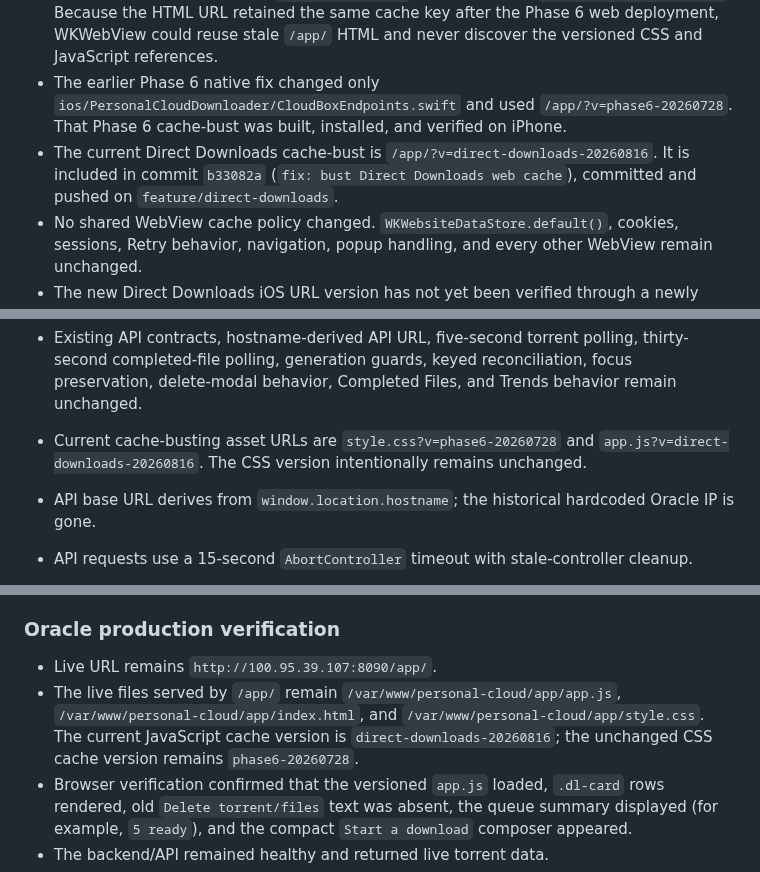
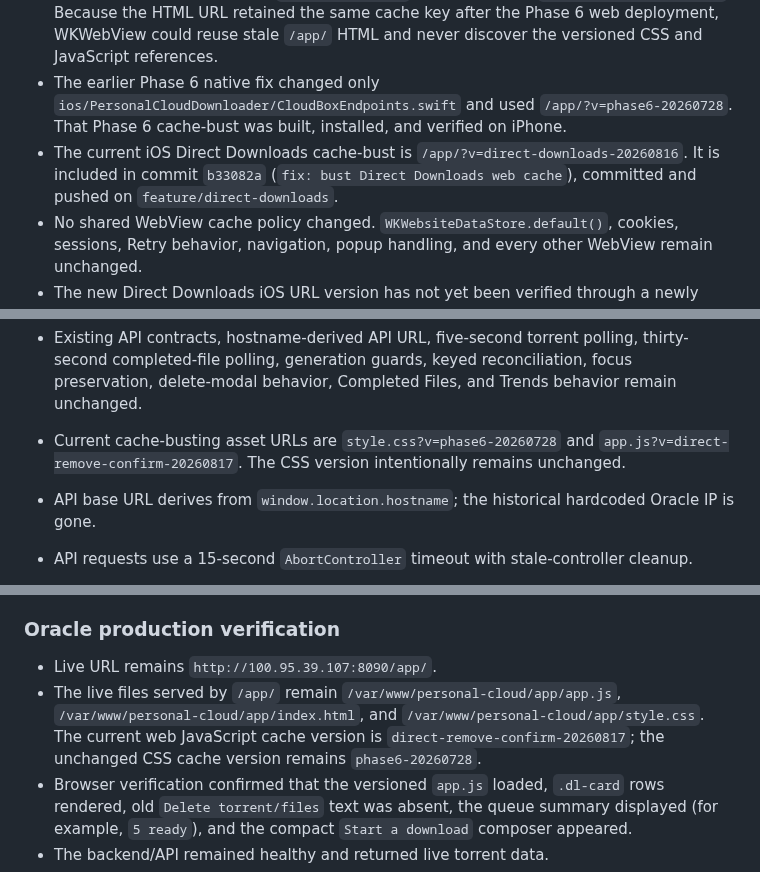
Before and after one commit to amanrai16300-test/personal-cloud-downloader, a Markdown page: docs/PROJECT_CONTEXT.md, 3 parts joined by grey strips. Drawn GitHub-style.

```diff
--- a/docs/PROJECT_CONTEXT.md
+++ b/docs/PROJECT_CONTEXT.md
@@ -207,7 +227,7 @@ Verified live backend file: `/home/ubuntu/personal-cloud-downloader/backend/main
 - The iOS Downloader tab previously loaded the unversioned `http://100.95.39.107:8090/app/`. `DownloaderView.swift` passes `CloudBoxEndpoints.downloaderWebAppURL` through `WebScreen` to the shared `WebView`.
 - The shared WebView creates `URLRequest(url:)` with the default `.useProtocolCachePolicy`. Because the HTML URL retained the same cache key after the Phase 6 web deployment, WKWebView could reuse stale `/app/` HTML and never discover the versioned CSS and JavaScript references.
 - The earlier Phase 6 native fix changed only `ios/PersonalCloudDownloader/CloudBoxEndpoints.swift` and used `/app/?v=phase6-20260728`. That Phase 6 cache-bust was built, installed, and verified on iPhone.
-- The current Direct Downloads cache-bust is `/app/?v=direct-downloads-20260816`. It is included in commit `b33082a` (`fix: bust Direct Downloads web cache`), committed and pushed on `feature/direct-downloads`.
+- The current iOS Direct Downloads cache-bust is `/app/?v=direct-downloads-20260816`. It is included in commit `b33082a` (`fix: bust Direct Downloads web cache`), committed and pushed on `feature/direct-downloads`.
 - No shared WebView cache policy changed. `WKWebsiteDataStore.default()`, cookies, sessions, Retry behavior, navigation, popup handling, and every other WebView remain unchanged.
 - The new Direct Downloads iOS URL version has not yet been verified through a newly built and installed IPA. Do not mark this cache version as device-verified.
 
@@ -254,7 +274,7 @@ Verified live backend file: `/home/ubuntu/personal-cloud-downloader/backend/main
 - Status feedback uses fixed success, warning, error, and offline toasts with timer ownership protection. Identical persistent offline errors are not rewritten on later five-second polls, preventing repeated live-region announcements.
 - Initial queue loading shows exactly two reduced-motion-aware skeleton cards once. A torrent connectivity failure preserves and subtly dims existing cards; successful recovery restores their normal presentation.
 - Existing API contracts, hostname-derived API URL, five-second torrent polling, thirty-second completed-file polling, generation guards, keyed reconciliation, focus preservation, delete-modal behavior, Completed Files, and Trends behavior remain unchanged.
-- Current cache-busting asset URLs are `style.css?v=phase6-20260728` and `app.js?v=direct-downloads-20260816`. The CSS version intentionally remains unchanged.
+- Current cache-busting asset URLs are `style.css?v=phase6-20260728` and `app.js?v=direct-remove-confirm-20260817`. The CSS version intentionally remains unchanged.
 
 - API base URL derives from `window.location.hostname`; the historical hardcoded Oracle IP is gone.
 - API requests use a 15-second `AbortController` timeout with stale-controller cleanup.
@@ -304,7 +327,7 @@ Verified live backend file: `/home/ubuntu/personal-cloud-downloader/backend/main
 ### Oracle production verification
 
 - Live URL remains `http://100.95.39.107:8090/app/`.
-- The live files served by `/app/` remain `/var/www/personal-cloud/app/app.js`, `/var/www/personal-cloud/app/index.html`, and `/var/www/personal-cloud/app/style.css`. The current JavaScript cache version is `direct-downloads-20260816`; the unchanged CSS cache version remains `phase6-20260728`.
+- The live files served by `/app/` remain `/var/www/personal-cloud/app/app.js`, `/var/www/personal-cloud/app/index.html`, and `/var/www/personal-cloud/app/style.css`. The current web JavaScript cache version is `direct-remove-confirm-20260817`; the unchanged CSS cache version remains `phase6-20260728`.
 - Browser verification confirmed that the versioned `app.js` loaded, `.dl-card` rows rendered, old `Delete torrent/files` text was absent, the queue summary displayed (for example, `5 ready`), and the compact `Start a download` composer appeared.
 - The backend/API remained healthy and returned live torrent data.
 - The redesign remains Tailscale-private and preserves the legal-files-only, quick-delete, and 10GB-guidance rules.
```
Also changed, not shown: other parts of docs/PROJECT_CONTEXT.md (+32 -1 lines).
